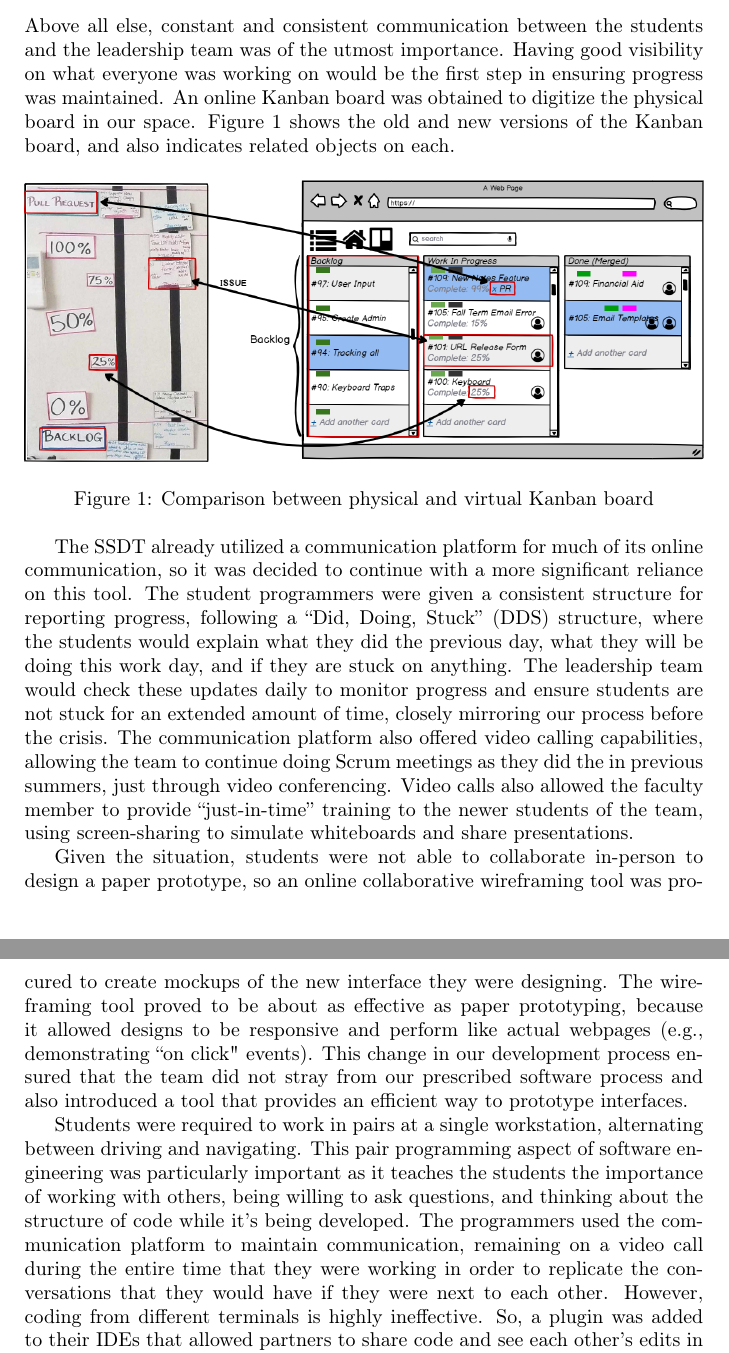
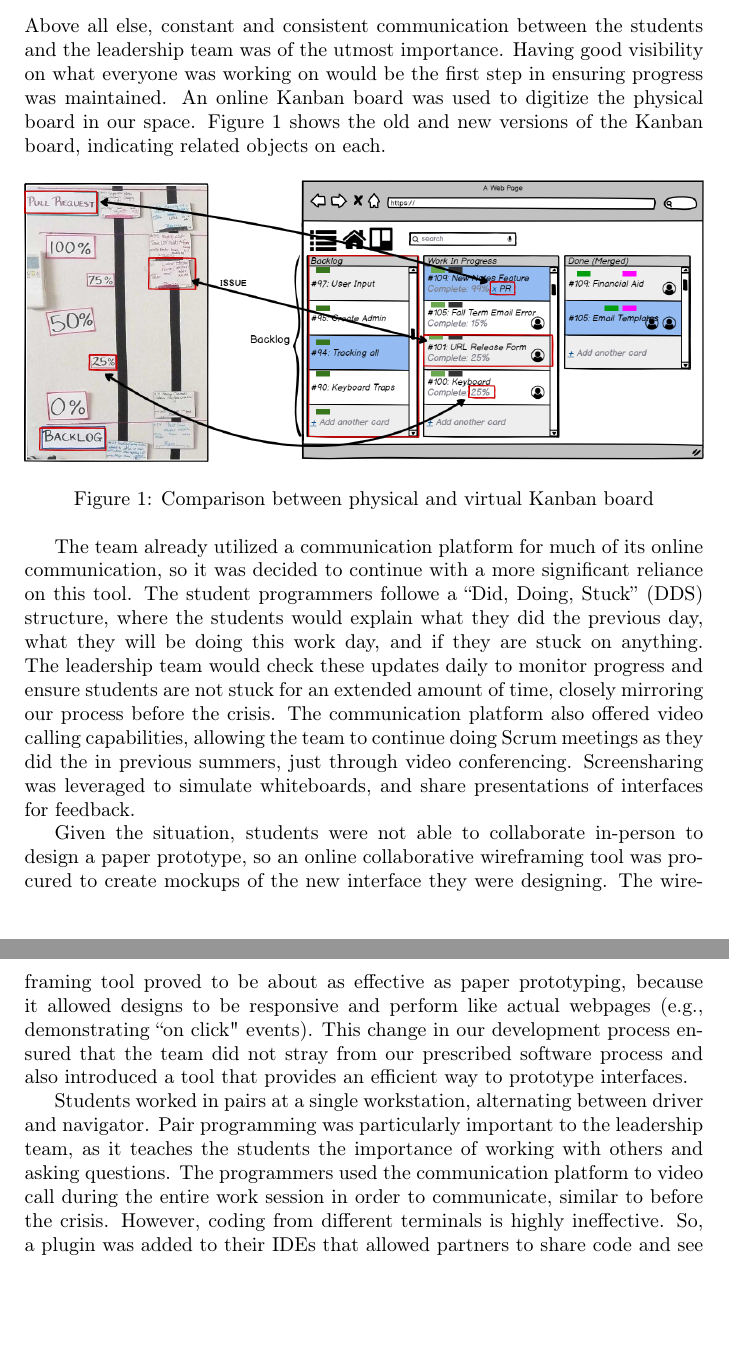
Before and after one commit to sheggen/SSDT-Impact-Paper, a LaTeX paper (main.tex, which reads process.tex): two parts of pages 9 and 10 of 12, joined at a grey line, cut so that both start at the same text, the shorter picture padded with empty space. Compiled offline with pdfLaTeX.

Commit message:
More trimmings!

```diff
--- a/process.tex
+++ b/process.tex
@@ -73,7 +73,7 @@ The leadership team prepared by reprioritizing all of the remaining issues in th
 Ultimately, the leadership team identified four tools that were key to facilitating student success in a remote SSDT environment: 1) a digital version of the Kanban board for organizing tasks; 2) a communication platform to facilitate online meetings; 3) a wireframing tool for creating low fidelity prototypes, replacing our paper prototyping process; and 4) a collaborative code editor for modeling pair programming. The next section details how these tools were leveraged by the team.
 
 \subsection{New Tools and Processes}
-Above all else, constant and consistent communication between the students and the leadership team was of the utmost importance. Having good visibility on what everyone was working on would be the first step in ensuring progress was maintained. An online Kanban board was obtained to digitize the physical board in our space. Figure~\ref{fig:digitalkanban} shows the old and new versions of the Kanban board, and also indicates related objects on each.
+Above all else, constant and consistent communication between the students and the leadership team was of the utmost importance. Having good visibility on what everyone was working on would be the first step in ensuring progress was maintained. An online Kanban board was used to digitize the physical board in our space. Figure~\ref{fig:digitalkanban} shows the old and new versions of the Kanban board, indicating related objects on each.
 
 \begin{figure}[h]
  \centering
@@ -82,10 +82,10 @@ Above all else, constant and consistent communication between the students and t
  \label{fig:digitalkanban}
 \end{figure}
 
-The SSDT already utilized a communication platform for much of its online communication, so it was decided to continue with a more significant reliance on this tool. The student programmers were given a consistent structure for reporting progress, following a ``Did, Doing, Stuck'' (DDS) structure, where the students would explain what they did the previous day, what they will be doing this work day, and if they are stuck on anything. The leadership team would check these updates daily to monitor progress and ensure students are not stuck for an extended amount of time, closely mirroring our process before the crisis. The communication platform also offered video calling capabilities, allowing the team to continue doing Scrum meetings as they did the in previous summers, just through video conferencing. Video calls also allowed the faculty member to provide ``just-in-time'' training to the newer students of the team, using screen-sharing to simulate whiteboards and share presentations.
+The team already utilized a communication platform for much of its online communication, so it was decided to continue with a more significant reliance on this tool. The student programmers followe a ``Did, Doing, Stuck'' (DDS) structure, where the students would explain what they did the previous day, what they will be doing this work day, and if they are stuck on anything. The leadership team would check these updates daily to monitor progress and ensure students are not stuck for an extended amount of time, closely mirroring our process before the crisis. The communication platform also offered video calling capabilities, allowing the team to continue doing Scrum meetings as they did the in previous summers, just through video conferencing. Screensharing was leveraged to simulate whiteboards, and share presentations of interfaces for feedback.
 
 Given the situation, students were not able to collaborate in-person to design a paper prototype, so an online collaborative wireframing tool was procured to create mockups of the new interface they were designing. The wireframing tool proved to be about as effective as paper prototyping, because it allowed designs to be responsive and perform like actual webpages (e.g., demonstrating ``on click" events). This change in our development process ensured that the team did not stray from our prescribed software process and also introduced a tool that provides an efficient way to prototype interfaces.
 
-Students were required to work in pairs at a single workstation, alternating between driving and navigating. This pair programming aspect of software engineering was particularly important as it teaches the students the importance of working with others, being willing to ask questions, and thinking about the structure of code while it's being developed. The programmers used the communication platform to maintain communication, remaining on a video call during the entire time that they were working in order to replicate the conversations that they would have if they were next to each other. However, coding from different terminals is highly ineffective. So, a plugin was added to their IDEs that allowed partners to share code and see each other's edits in real-time. The leadership also used this plugin to perform code reviews with the student teams.
+Students worked in pairs at a single workstation, alternating between driver and navigator. Pair programming was particularly important to the leadership team, as it teaches the students the importance of working with others and asking questions. The programmers used the communication platform to video call during the entire work session in order to communicate, similar to before the crisis. However, coding from different terminals is highly ineffective. So, a plugin was added to their IDEs that allowed partners to share code and see edits in real-time. The leadership also used this plugin to perform code reviews with the student teams.
 
 Anecdotal evidence suggests that the students are feeling productive, efficient, and are still learning a lot from the experience. The leadership team regularly asks the students in the morning scrum meetings to provide feedback to them about how to improve this process for them. They are mostly indicating they simply need practice and time to develop the skills needed, which is largely in line with what is expected of them when in person.
```
